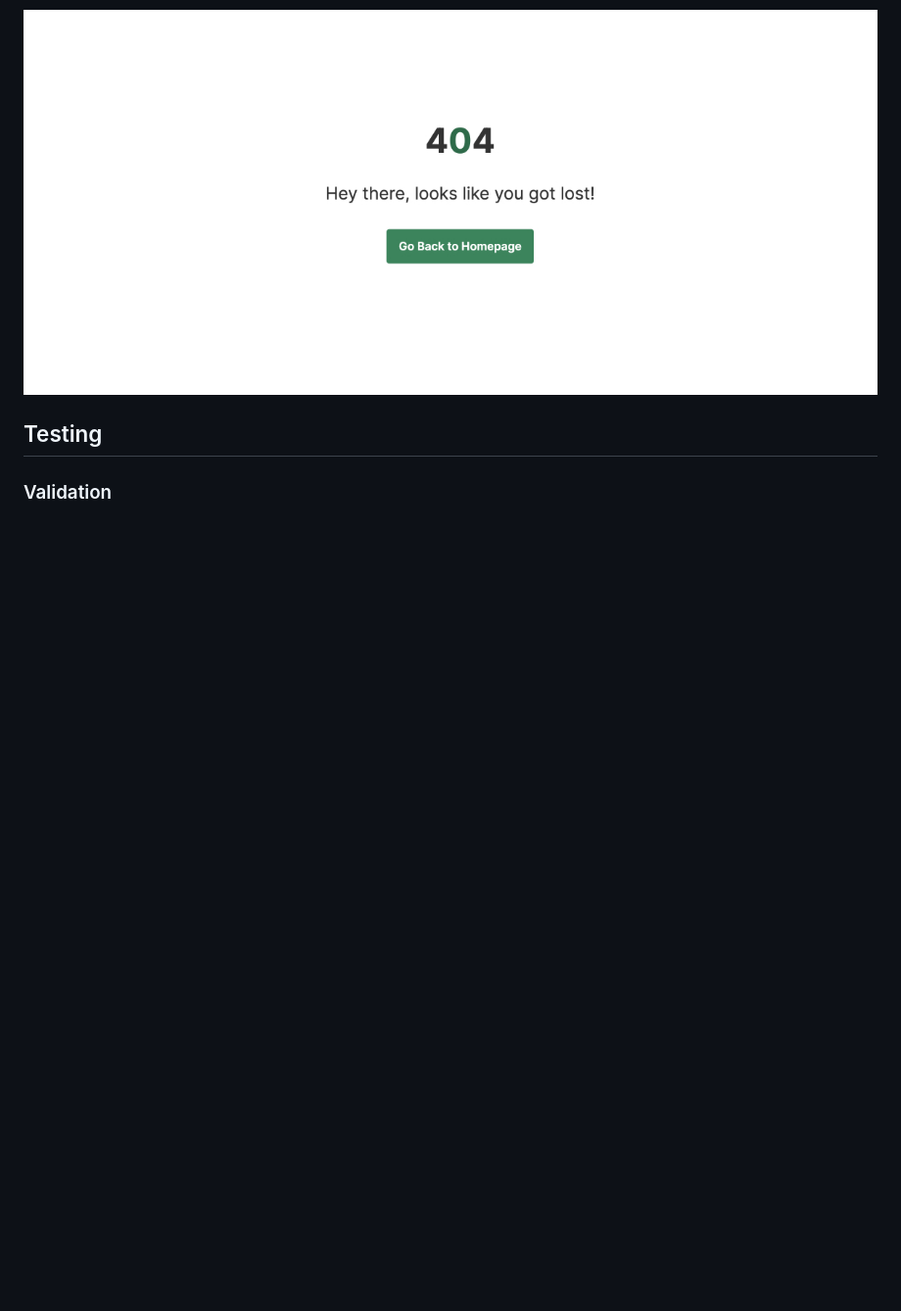
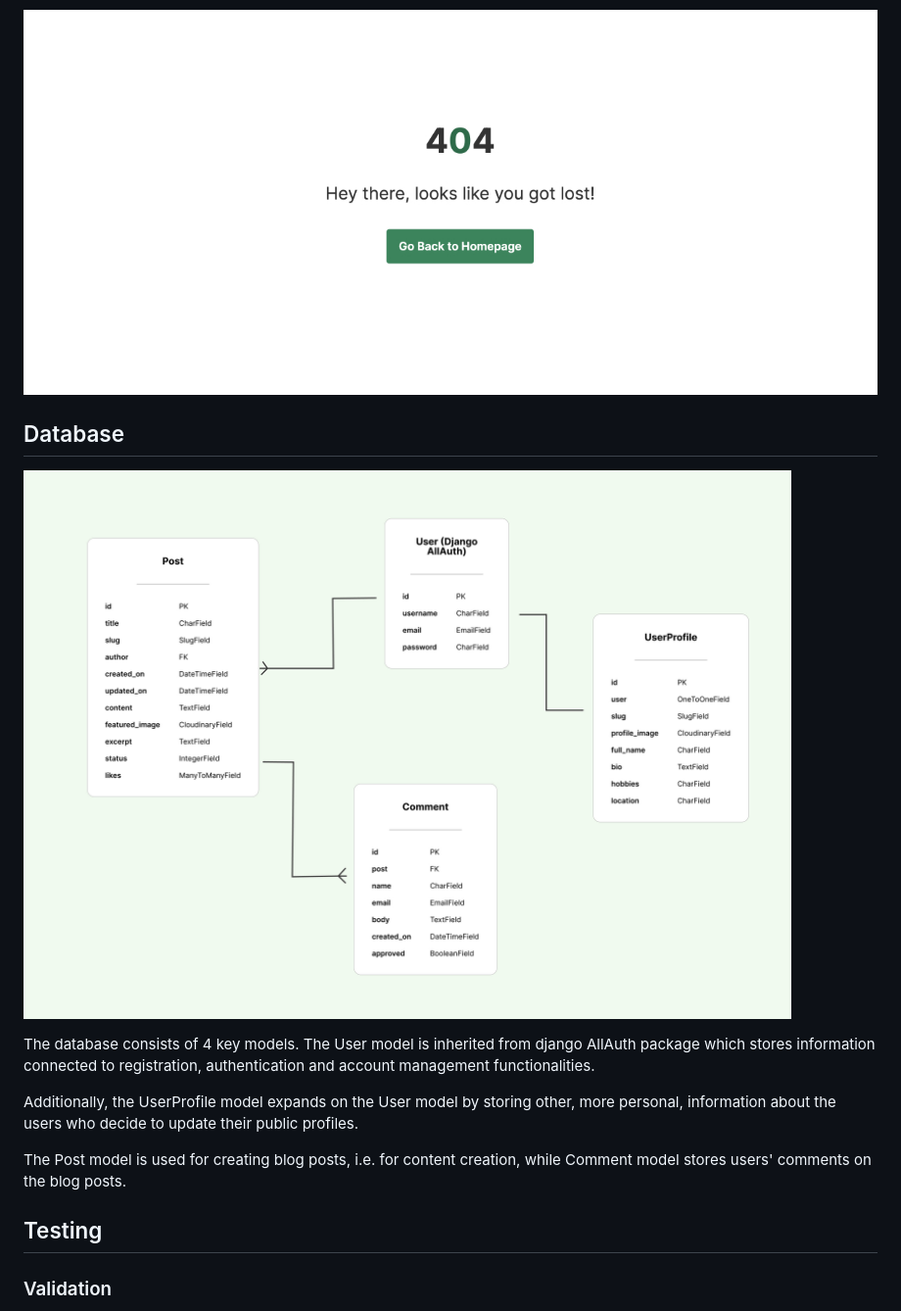
Before and after one commit to dev-timm/DietaryYou, a Markdown page: README.md, the part around the change. Shown: that part at 98% size. GitHub-like rendering; pictures changed too: static/images/readme/image-models.jpg (added); blank space fills up the shorter version.

Commit message:
add database section and ERD to readme.md file

```diff
--- a/README.md
+++ b/README.md
@@ -148,6 +148,17 @@ Users can also see all the posts they have saved as drafts as well as already pu
 If the user reaches a non-existing page, a custom 404 page is displayed.
 
 ![An image of the 404 page](static/images/readme/image-404.jpg)
+
+
+## Database
+
+![An image of the data models](static/images/readme/image-models.jpg)
+
+The database consists of 4 key models. The User model is inherited from django AllAuth package which stores information connected to registration, authentication and account management functionalities.
+
+Additionally, the UserProfile model expands on the User model by storing other, more personal, information about the users who decide to update their public profiles.
+
+The Post model is used for creating blog posts, i.e. for content creation, while Comment model stores users' comments on the blog posts.
 
 ## Testing
 
```
